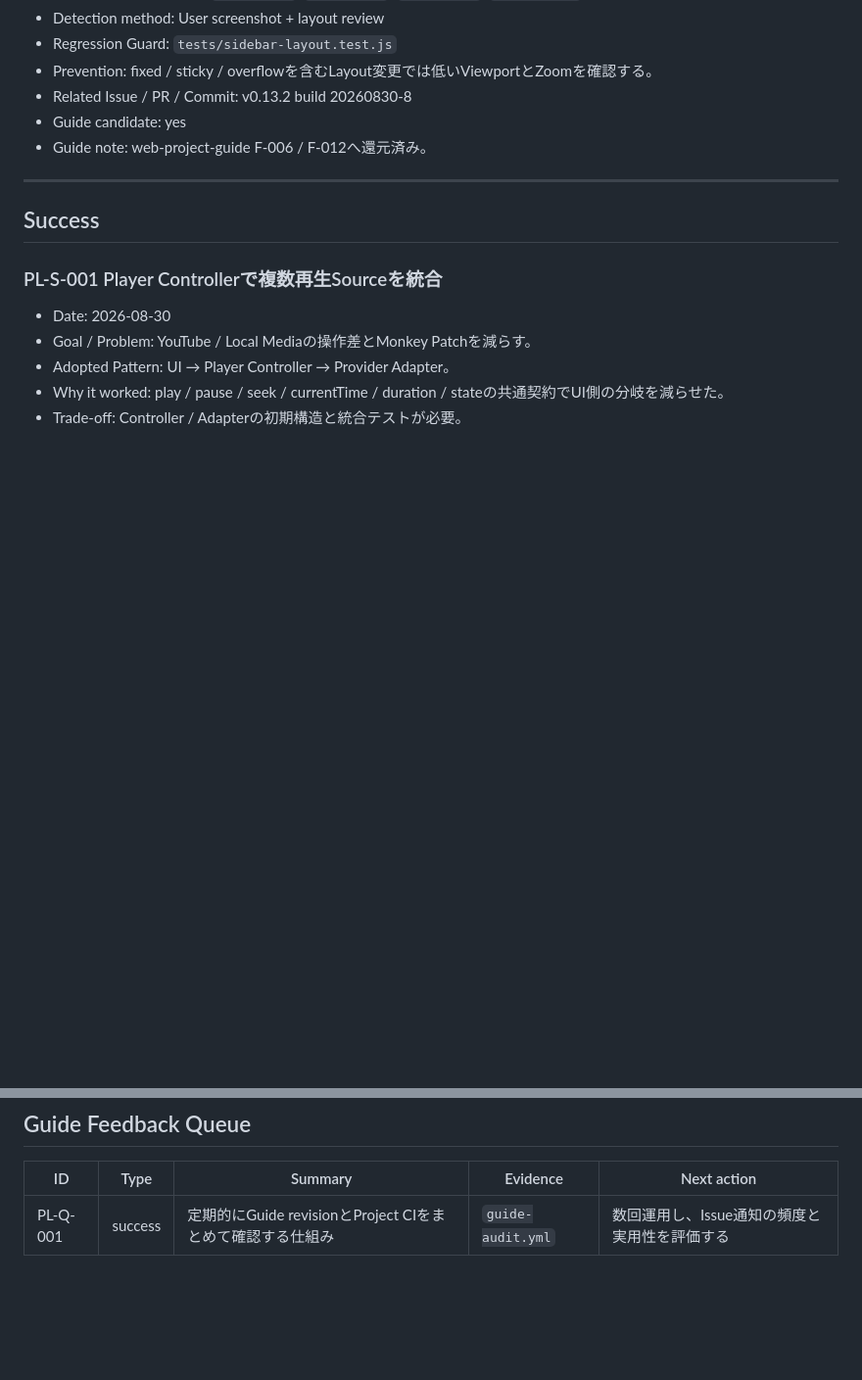
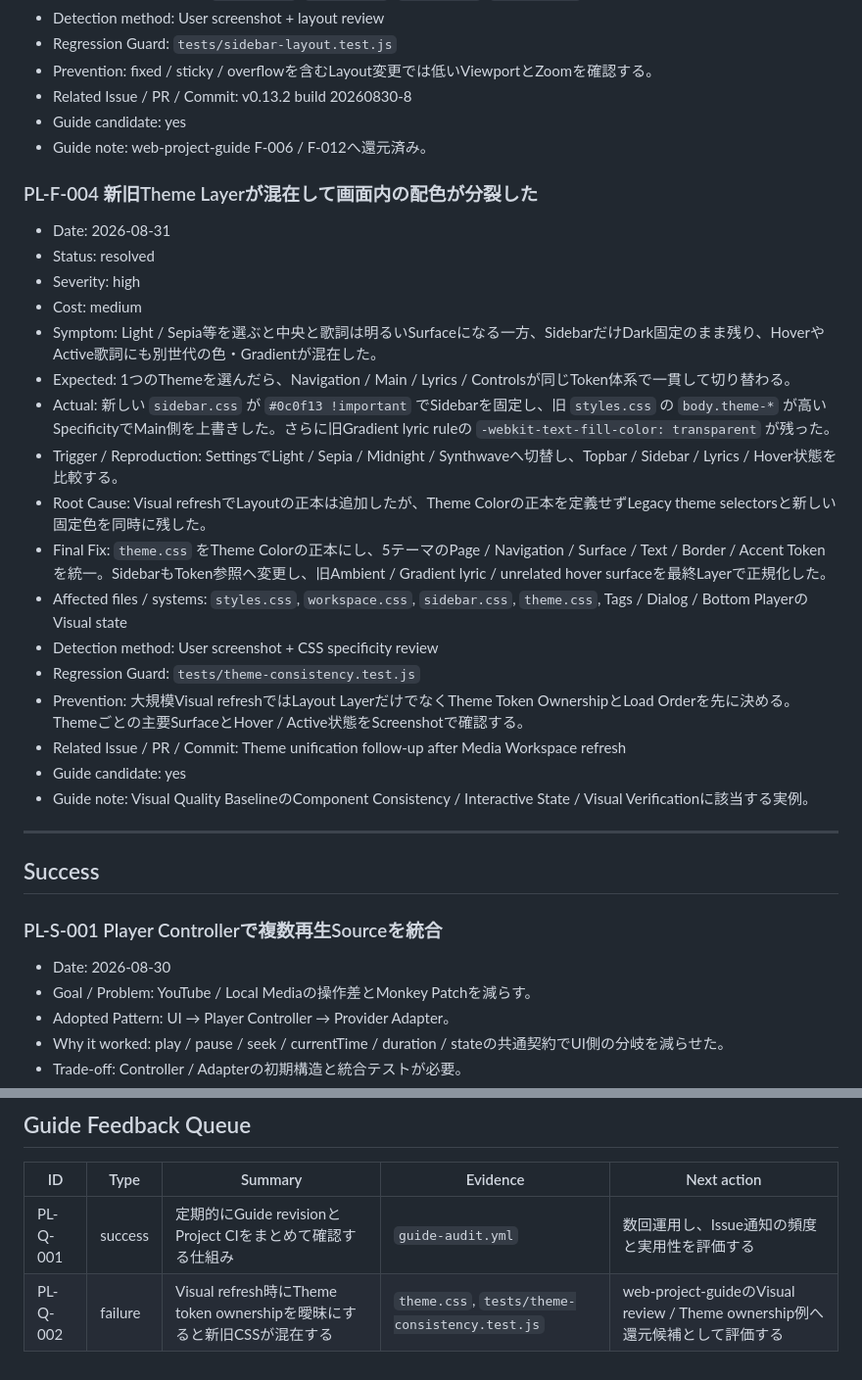
Before and after one commit to EliteMay/lyrictube, a Markdown page: PROJECT_LEARNINGS.md, 2 parts joined by grey strips. Shown at 98% size. Drawn GitHub-style; blank space fills up the shorter version.

Commit message:
docs: record theme layer regression lesson

```diff
--- a/PROJECT_LEARNINGS.md
+++ b/PROJECT_LEARNINGS.md
@@ -66,6 +66,26 @@
 - Guide candidate: yes
 - Guide note: web-project-guide F-006 / F-012へ還元済み。
 
+### PL-F-004 新旧Theme Layerが混在して画面内の配色が分裂した
+
+- Date: 2026-08-31
+- Status: resolved
+- Severity: high
+- Cost: medium
+- Symptom: Light / Sepia等を選ぶと中央と歌詞は明るいSurfaceになる一方、SidebarだけDark固定のまま残り、HoverやActive歌詞にも別世代の色・Gradientが混在した。
+- Expected: 1つのThemeを選んだら、Navigation / Main / Lyrics / Controlsが同じToken体系で一貫して切り替わる。
+- Actual: 新しい `sidebar.css` が `#0c0f13 !important` でSidebarを固定し、旧 `styles.css` の `body.theme-*` が高いSpecificityでMain側を上書きした。さらに旧Gradient lyric ruleの `-webkit-text-fill-color: transparent` が残った。
+- Trigger / Reproduction: SettingsでLight / Sepia / Midnight / Synthwaveへ切替し、Topbar / Sidebar / Lyrics / Hover状態を比較する。
+- Root Cause: Visual refreshでLayoutの正本は追加したが、Theme Colorの正本を定義せずLegacy theme selectorsと新しい固定色を同時に残した。
+- Final Fix: `theme.css` をTheme Colorの正本にし、5テーマのPage / Navigation / Surface / Text / Border / Accent Tokenを統一。SidebarもToken参照へ変更し、旧Ambient / Gradient lyric / unrelated hover surfaceを最終Layerで正規化した。
+- Affected files / systems: `styles.css`, `workspace.css`, `sidebar.css`, `theme.css`, Tags / Dialog / Bottom PlayerのVisual state
+- Detection method: User screenshot + CSS specificity review
+- Regression Guard: `tests/theme-consistency.test.js`
+- Prevention: 大規模Visual refreshではLayout LayerだけでなくTheme Token OwnershipとLoad Orderを先に決める。Themeごとの主要SurfaceとHover / Active状態をScreenshotで確認する。
+- Related Issue / PR / Commit: Theme unification follow-up after Media Workspace refresh
+- Guide candidate: yes
+- Guide note: Visual Quality BaselineのComponent Consistency / Interactive State / Visual Verificationに該当する実例。
+
 ---
 
 ## Success
@@ -116,3 +136,4 @@
 | ID | Type | Summary | Evidence | Next action |
 |---|---|---|---|---|
 | PL-Q-001 | success | 定期的にGuide revisionとProject CIをまとめて確認する仕組み | `guide-audit.yml` | 数回運用し、Issue通知の頻度と実用性を評価する |
+| PL-Q-002 | failure | Visual refresh時にTheme token ownershipを曖昧にすると新旧CSSが混在する | `theme.css`, `tests/theme-consistency.test.js` | web-project-guideのVisual review / Theme ownership例へ還元候補として評価する |
```
